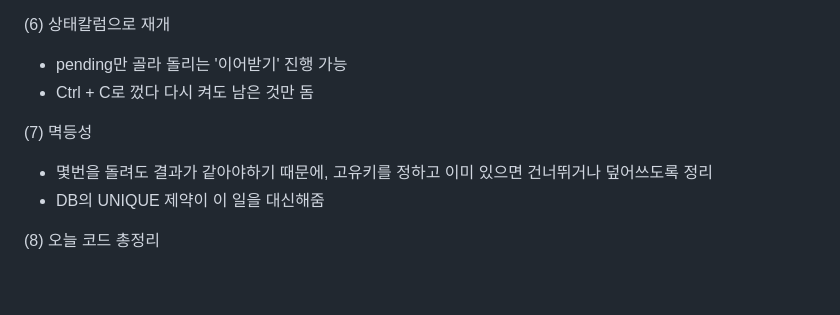
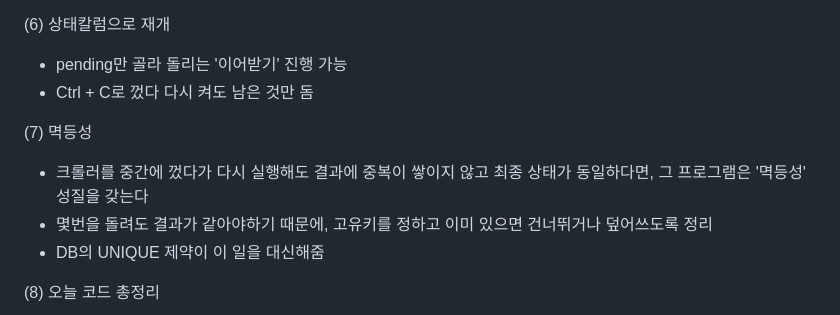
Before and after one commit to AI-Campus-1st/TIL-k93nay, a Markdown page: 260825_TIL.md, the part around the change. Rendered like a GitHub page; blank space fills up the shorter version.

Commit message:
2단위기간 TIL

```diff
--- a/260825_TIL.md
+++ b/260825_TIL.md
@@ -155,6 +155,7 @@
 
  (7) 멱등성
 
+ - 크롤러를 중간에 껐다가 다시 실행해도 결과에 중복이 쌓이지 않고 최종 상태가 동일하다면, 그 프로그램은 '멱등성' 성질을 갖는다
  - 몇번을 돌려도 결과가 같아야하기 때문에, 고유키를 정하고 이미 있으면 건너뛰거나 덮어쓰도록 정리
  - DB의 UNIQUE 제약이 이 일을 대신해줌
 
```
